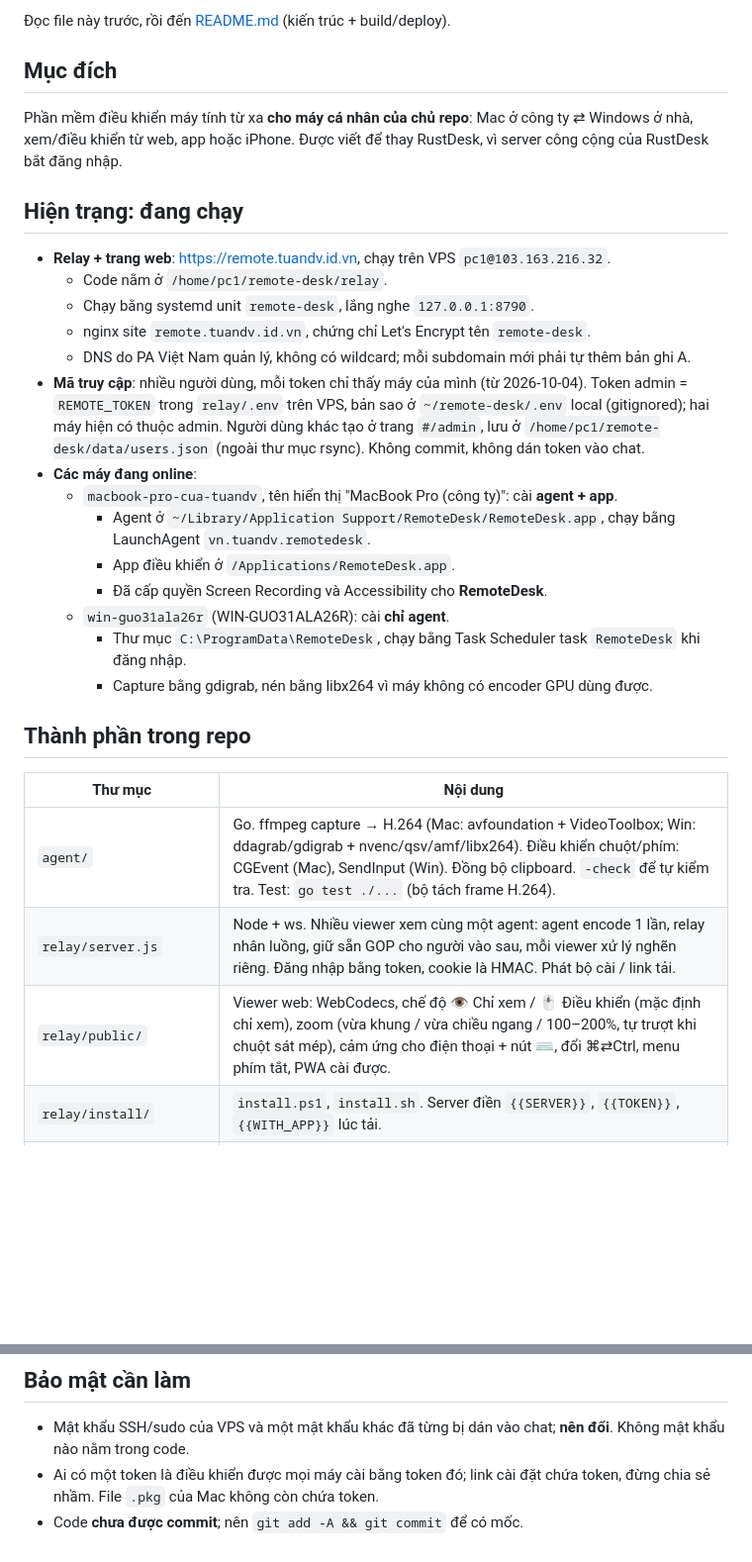
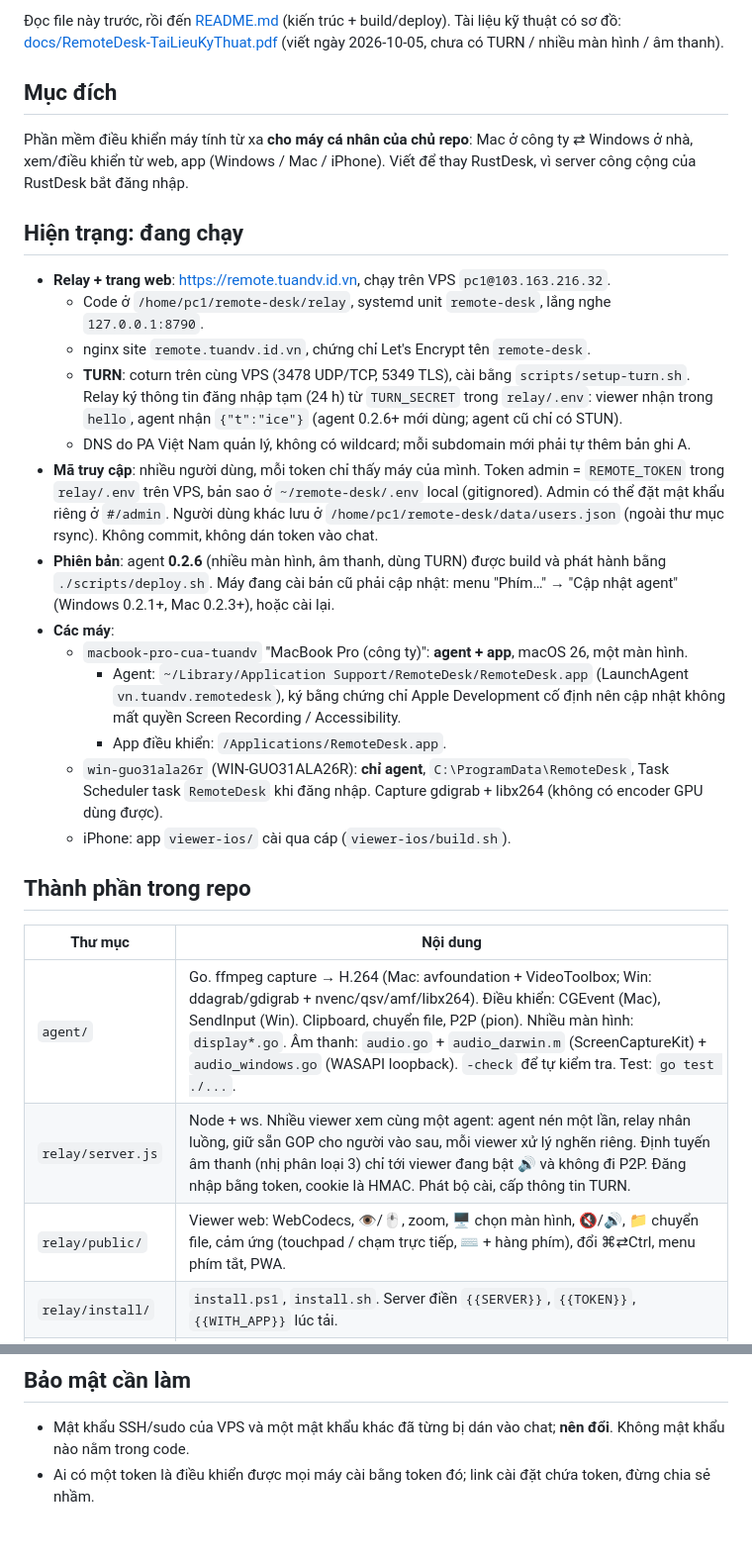
Before and after one commit to dinhviettuan1980/remotedesk, a Markdown page: HANDOFF.md, 2 parts joined by grey strips. Shown at 99% size. Rendered like a GitHub page; blank space fills up the shorter version.

```diff
--- a/HANDOFF.md
+++ b/HANDOFF.md
@@ -2,29 +2,28 @@
 
-Đọc file này trước, rồi đến [README.md](README.md) (kiến trúc + build/deploy).
+Đọc file này trước, rồi đến [README.md](README.md) (kiến trúc + build/deploy). Tài liệu kỹ thuật có sơ đồ: [docs/RemoteDesk-TaiLieuKyThuat.pdf](docs/RemoteDesk-TaiLieuKyThuat.pdf) (viết ngày 2026-10-05, chưa có TURN / nhiều màn hình / âm thanh).
 
 ## Mục đích
-Phần mềm điều khiển máy tính từ xa **cho máy cá nhân của chủ repo**: Mac ở công ty ⇄ Windows ở nhà, xem/điều khiển từ web, app hoặc iPhone. Được viết để thay RustDesk, vì server công cộng của RustDesk bắt đăng nhập.
+Phần mềm điều khiển máy tính từ xa **cho máy cá nhân của chủ repo**: Mac ở công ty ⇄ Windows ở nhà, xem/điều khiển từ web, app (Windows / Mac / iPhone). Viết để thay RustDesk, vì server công cộng của RustDesk bắt đăng nhập.
 
 ## Hiện trạng: đang chạy
 - **Relay + trang web**: https://remote.tuandv.id.vn, chạy trên VPS `pc1@103.163.216.32`.
-  - Code nằm ở `/home/pc1/remote-desk/relay`.
-  - Chạy bằng systemd unit `remote-desk`, lắng nghe `127.0.0.1:8790`.
+  - Code ở `/home/pc1/remote-desk/relay`, systemd unit `remote-desk`, lắng nghe `127.0.0.1:8790`.
   - nginx site `remote.tuandv.id.vn`, chứng chỉ Let's Encrypt tên `remote-desk`.
+  - **TURN**: coturn trên cùng VPS (3478 UDP/TCP, 5349 TLS), cài bằng `scripts/setup-turn.sh`. Relay ký thông tin đăng nhập tạm (24 h) từ `TURN_SECRET` trong `relay/.env`: viewer nhận trong `hello`, agent nhận `{"t":"ice"}` (agent 0.2.6+ mới dùng; agent cũ chỉ có STUN).
   - DNS do PA Việt Nam quản lý, không có wildcard; mỗi subdomain mới phải tự thêm bản ghi A.
-- **Mã truy cập**: nhiều người dùng, mỗi token chỉ thấy máy của mình (từ 2026-10-04). Token admin = `REMOTE_TOKEN` trong `relay/.env` trên VPS, bản sao ở `~/remote-desk/.env` local (gitignored); hai máy hiện có thuộc admin. Người dùng khác tạo ở trang `#/admin`, lưu ở `/home/pc1/remote-desk/data/users.json` (ngoài thư mục rsync). Không commit, không dán token vào chat.
-- **Các máy đang online**:
-  - `macbook-pro-cua-tuandv`, tên hiển thị "MacBook Pro (công ty)": cài **agent + app**.
-    - Agent ở `~/Library/Application Support/RemoteDesk/RemoteDesk.app`, chạy bằng LaunchAgent `vn.tuandv.remotedesk`.
-    - App điều khiển ở `/Applications/RemoteDesk.app`.
-    - Đã cấp quyền Screen Recording và Accessibility cho **RemoteDesk**.
-  - `win-guo31ala26r` (WIN-GUO31ALA26R): cài **chỉ agent**.
-    - Thư mục `C:\ProgramData\RemoteDesk`, chạy bằng Task Scheduler task `RemoteDesk` khi đăng nhập.
-    - Capture bằng gdigrab, nén bằng libx264 vì máy không có encoder GPU dùng được.
+- **Mã truy cập**: nhiều người dùng, mỗi token chỉ thấy máy của mình. Token admin = `REMOTE_TOKEN` trong `relay/.env` trên VPS, bản sao ở `~/remote-desk/.env` local (gitignored). Admin có thể đặt mật khẩu riêng ở `#/admin`. Người dùng khác lưu ở `/home/pc1/remote-desk/data/users.json` (ngoài thư mục rsync). Không commit, không dán token vào chat.
+- **Phiên bản**: agent **0.2.6** (nhiều màn hình, âm thanh, dùng TURN) được build và phát hành bằng `./scripts/deploy.sh`. Máy đang cài bản cũ phải cập nhật: menu "Phím…" → "Cập nhật agent" (Windows 0.2.1+, Mac 0.2.3+), hoặc cài lại.
+- **Các máy**:
+  - `macbook-pro-cua-tuandv` "MacBook Pro (công ty)": **agent + app**, macOS 26, một màn hình.
+    - Agent: `~/Library/Application Support/RemoteDesk/RemoteDesk.app` (LaunchAgent `vn.tuandv.remotedesk`), ký bằng chứng chỉ Apple Development cố định nên cập nhật không mất quyền Screen Recording / Accessibility.
+    - App điều khiển: `/Applications/RemoteDesk.app`.
+  - `win-guo31ala26r` (WIN-GUO31ALA26R): **chỉ agent**, `C:\ProgramData\RemoteDesk`, Task Scheduler task `RemoteDesk` khi đăng nhập. Capture gdigrab + libx264 (không có encoder GPU dùng được).
+  - iPhone: app `viewer-ios/` cài qua cáp (`viewer-ios/build.sh`).
 
 ## Thành phần trong repo
 | Thư mục | Nội dung |
 |---|---|
-| `agent/` | Go. ffmpeg capture → H.264 (Mac: avfoundation + VideoToolbox; Win: ddagrab/gdigrab + nvenc/qsv/amf/libx264). Điều khiển chuột/phím: CGEvent (Mac), SendInput (Win). Đồng bộ clipboard. `-check` để tự kiểm tra. Test: `go test ./...` (bộ tách frame H.264). |
-| `relay/server.js` | Node + ws. Nhiều viewer xem cùng một agent: agent encode 1 lần, relay nhân luồng, giữ sẵn GOP cho người vào sau, mỗi viewer xử lý nghẽn riêng. Đăng nhập bằng token, cookie là HMAC. Phát bộ cài / link tải. |
-| `relay/public/` | Viewer web: WebCodecs, chế độ 👁 Chỉ xem / 🖱 Điều khiển (mặc định chỉ xem), zoom (vừa khung / vừa chiều ngang / 100–200%, tự trượt khi chuột sát mép), cảm ứng cho điện thoại + nút ⌨, đổi ⌘⇄Ctrl, menu phím tắt, PWA cài được. |
+| `agent/` | Go. ffmpeg capture → H.264 (Mac: avfoundation + VideoToolbox; Win: ddagrab/gdigrab + nvenc/qsv/amf/libx264). Điều khiển: CGEvent (Mac), SendInput (Win). Clipboard, chuyển file, P2P (pion). Nhiều màn hình: `display*.go`. Âm thanh: `audio.go` + `audio_darwin.m` (ScreenCaptureKit) + `audio_windows.go` (WASAPI loopback). `-check` để tự kiểm tra. Test: `go test ./...`. |
+| `relay/server.js` | Node + ws. Nhiều viewer xem cùng một agent: agent nén một lần, relay nhân luồng, giữ sẵn GOP cho người vào sau, mỗi viewer xử lý nghẽn riêng. Định tuyến âm thanh (nhị phân loại 3) chỉ tới viewer đang bật 🔊 và không đi P2P. Đăng nhập bằng token, cookie là HMAC. Phát bộ cài, cấp thông tin TURN. |
+| `relay/public/` | Viewer web: WebCodecs, 👁/🖱, zoom, 🖥 chọn màn hình, 🔇/🔊, 📁 chuyển file, cảm ứng (touchpad / chạm trực tiếp, ⌨ + hàng phím), đổi ⌘⇄Ctrl, menu phím tắt, PWA. |
 | `relay/install/` | `install.ps1`, `install.sh`. Server điền `{{SERVER}}`, `{{TOKEN}}`, `{{WITH_APP}}` lúc tải. |
@@ -67,5 +69,4 @@ Phần mềm điều khiển máy tính từ xa **cho máy cá nhân của chủ
 
 ## Bảo mật cần làm
 - Mật khẩu SSH/sudo của VPS và một mật khẩu khác đã từng bị dán vào chat; **nên đổi**. Không mật khẩu nào nằm trong code.
-- Ai có một token là điều khiển được mọi máy cài bằng token đó; link cài đặt chứa token, đừng chia sẻ nhầm. File `.pkg` của Mac không còn chứa token.
-- Code **chưa được commit**; nên `git add -A && git commit` để có mốc.
+- Ai có một token là điều khiển được mọi máy cài bằng token đó; link cài đặt chứa token, đừng chia sẻ nhầm.
```
Also changed, not shown: other parts of HANDOFF.md (+34 -31 lines), README.md (+10 -7 lines).
